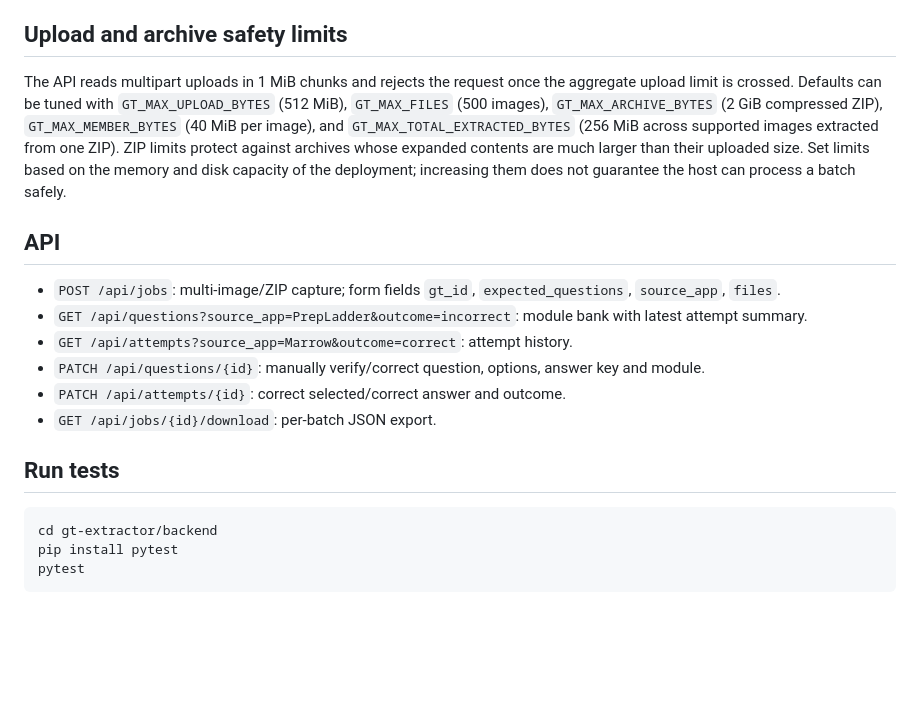
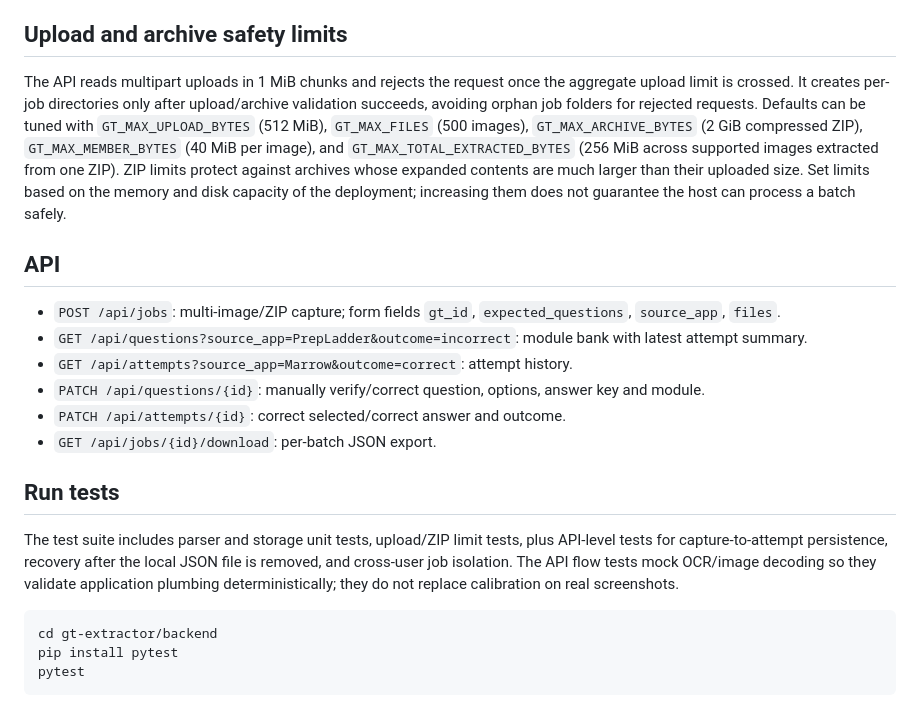
Before and after one commit to Docanmolsharma/RAJASTHAN-MO-PYQ-S, a Markdown page: gt-extractor/README.md, the part around the change. GitHub-like rendering; blank space fills up the shorter version.

Commit message:
Document API-level reliability coverage

````diff
--- a/gt-extractor/README.md
+++ b/gt-extractor/README.md
@@ -25,7 +25,7 @@ Open `capture-studio.html` from the same deployed CORTEX origin so it can reuse
 
 ## Upload and archive safety limits
 
-The API reads multipart uploads in 1 MiB chunks and rejects the request once the aggregate upload limit is crossed. Defaults can be tuned with `GT_MAX_UPLOAD_BYTES` (512 MiB), `GT_MAX_FILES` (500 images), `GT_MAX_ARCHIVE_BYTES` (2 GiB compressed ZIP), `GT_MAX_MEMBER_BYTES` (40 MiB per image), and `GT_MAX_TOTAL_EXTRACTED_BYTES` (256 MiB across supported images extracted from one ZIP). ZIP limits protect against archives whose expanded contents are much larger than their uploaded size. Set limits based on the memory and disk capacity of the deployment; increasing them does not guarantee the host can process a batch safely.
+The API reads multipart uploads in 1 MiB chunks and rejects the request once the aggregate upload limit is crossed. It creates per-job directories only after upload/archive validation succeeds, avoiding orphan job folders for rejected requests. Defaults can be tuned with `GT_MAX_UPLOAD_BYTES` (512 MiB), `GT_MAX_FILES` (500 images), `GT_MAX_ARCHIVE_BYTES` (2 GiB compressed ZIP), `GT_MAX_MEMBER_BYTES` (40 MiB per image), and `GT_MAX_TOTAL_EXTRACTED_BYTES` (256 MiB across supported images extracted from one ZIP). ZIP limits protect against archives whose expanded contents are much larger than their uploaded size. Set limits based on the memory and disk capacity of the deployment; increasing them does not guarantee the host can process a batch safely.
 
 ## API
 - `POST /api/jobs`: multi-image/ZIP capture; form fields `gt_id`, `expected_questions`, `source_app`, `files`.
@@ -36,6 +36,9 @@ The API reads multipart uploads in 1 MiB chunks and rejects the request once the
 - `GET /api/jobs/{id}/download`: per-batch JSON export.
 
 ## Run tests
+
+The test suite includes parser and storage unit tests, upload/ZIP limit tests, plus API-level tests for capture-to-attempt persistence, recovery after the local JSON file is removed, and cross-user job isolation. The API flow tests mock OCR/image decoding so they validate application plumbing deterministically; they do not replace calibration on real screenshots.
+
 ```bash
 cd gt-extractor/backend
 pip install pytest
````
